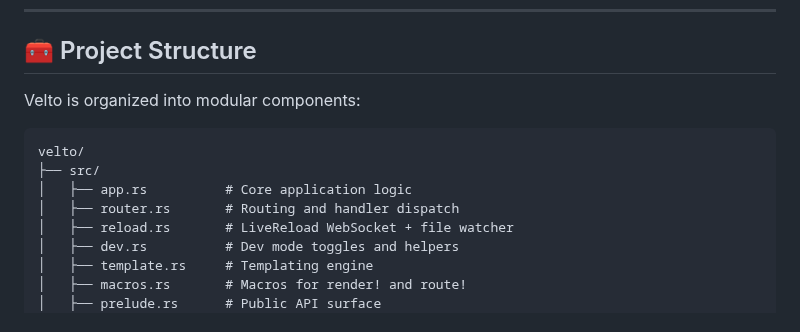
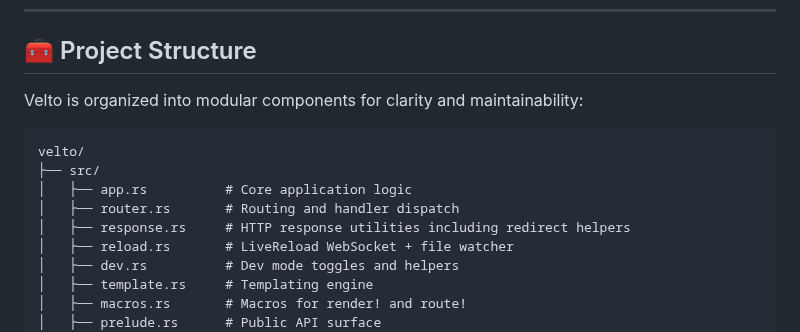
Before and after one commit to Pjdur/velto, a Markdown page: README.md, the part around the change. Drawn GitHub-style.

````diff
--- a/README.md
+++ b/README.md
@@ -82,13 +82,14 @@ app.enable_dev_mode();
 
 ## 🧰 Project Structure
 
-Velto is organized into modular components:
+Velto is organized into modular components for clarity and maintainability:
 
 ```
 velto/
 ├── src/
 │   ├── app.rs          # Core application logic
 │   ├── router.rs       # Routing and handler dispatch
+│   ├── response.rs     # HTTP response utilities including redirect helpers
 │   ├── reload.rs       # LiveReload WebSocket + file watcher
 │   ├── dev.rs          # Dev mode toggles and helpers
 │   ├── template.rs     # Templating engine
````
